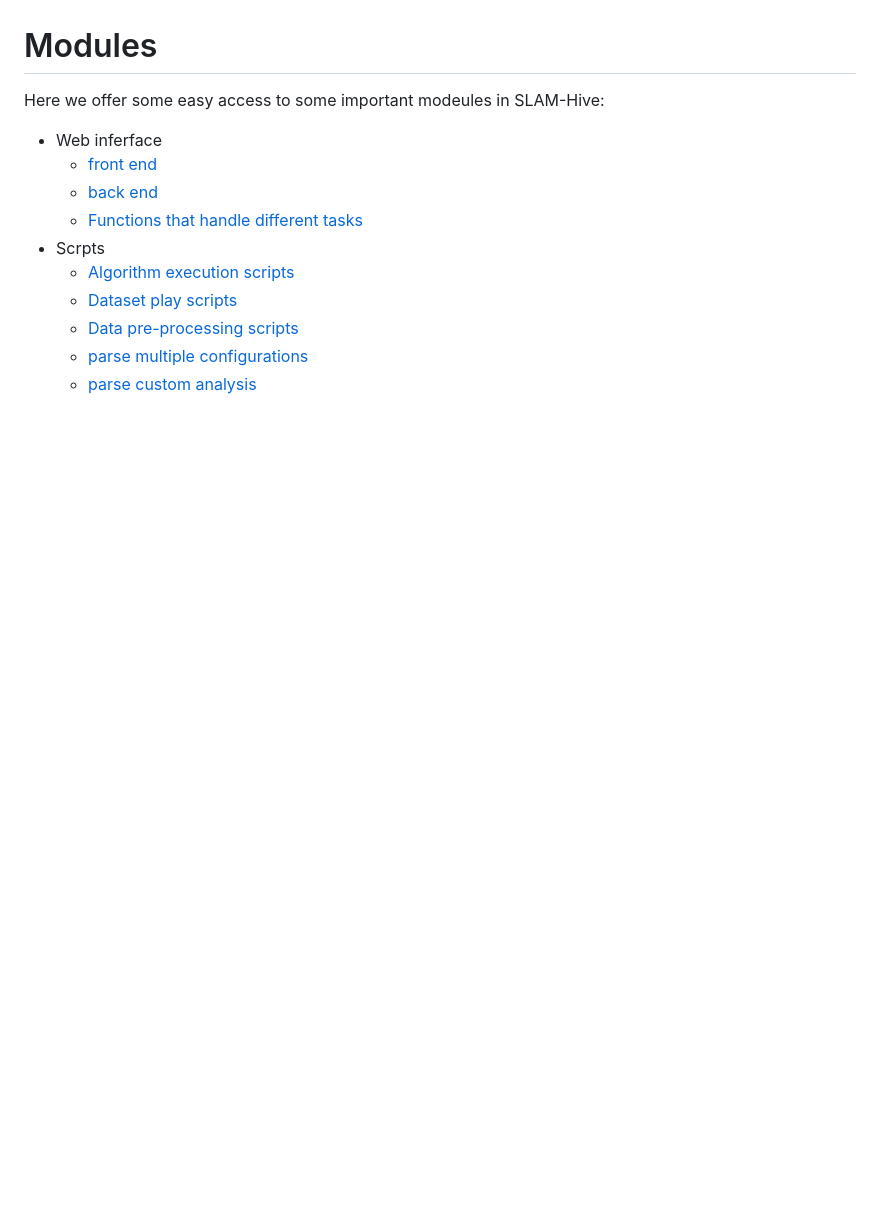
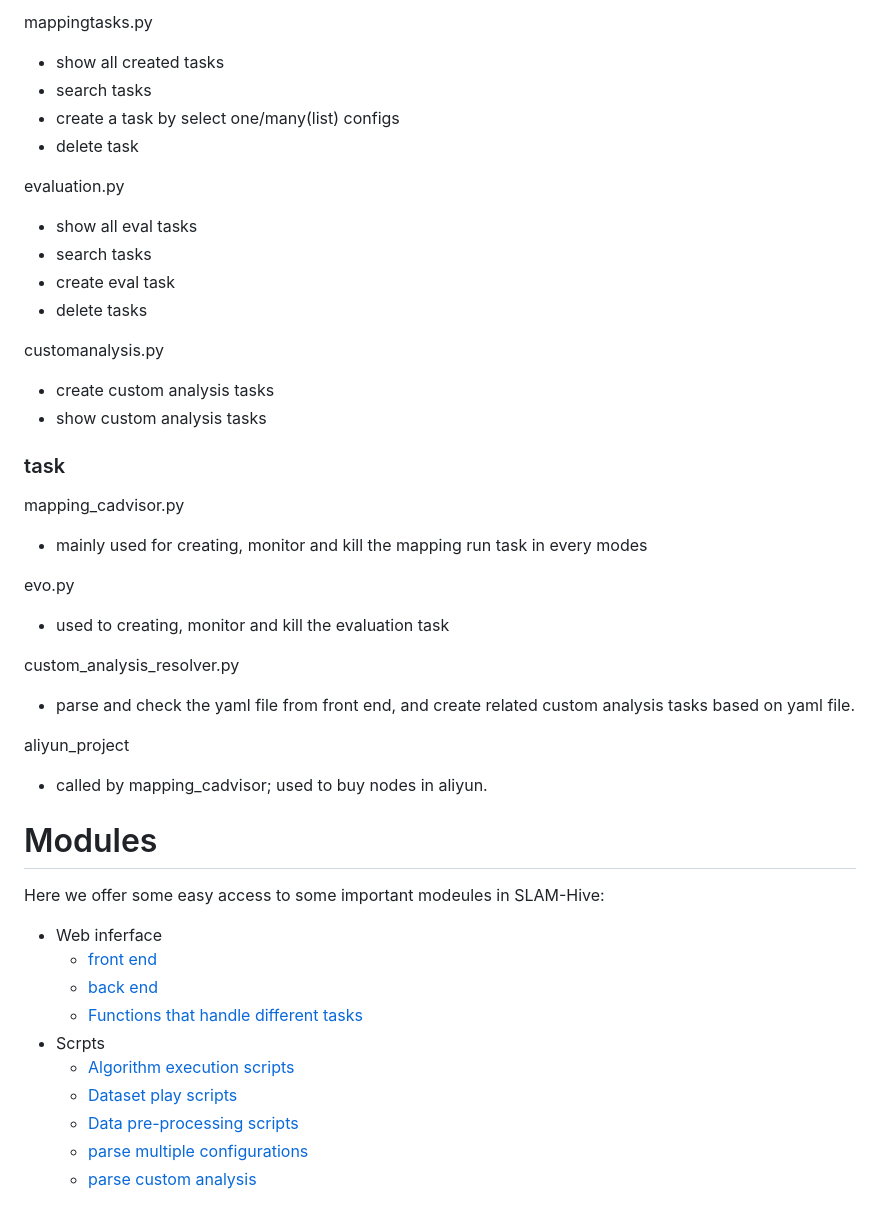
Before and after one commit to SLAM-Hive/slam_hive_web, a Markdown page: README.md, the part around one of its changes. Rendered like a GitHub page; blank space fills up the shorter version.

```diff
--- a/README.md
+++ b/README.md
@@ -4,3 +64,32 @@ Our Demo Website: <https://slam-hive.net>.
+mappingtasks.py
+ - show all created tasks
+ - search tasks
+ - create a task by select one/many(list) configs
+ - delete task
+
+evaluation.py
+ - show all eval tasks
+ - search tasks
+ - create eval task
+ - delete tasks
+
+customanalysis.py
+ - create custom analysis tasks
+ - show custom analysis tasks
+### task
+
+mapping_cadvisor.py
+ - mainly used for creating, monitor and kill the mapping run task in every modes
+
+ evo.py
+  - used to creating, monitor and kill the evaluation task
+
+custom_analysis_resolver.py
+ - parse and check the yaml file from front end, and create related custom analysis tasks based on yaml file.
+
+aliyun_project
+ - called by mapping_cadvisor; used to buy nodes in aliyun.
+
 
 # Modules
 
```
Also changed, not shown: other parts of README.md (+60 -0 lines).
